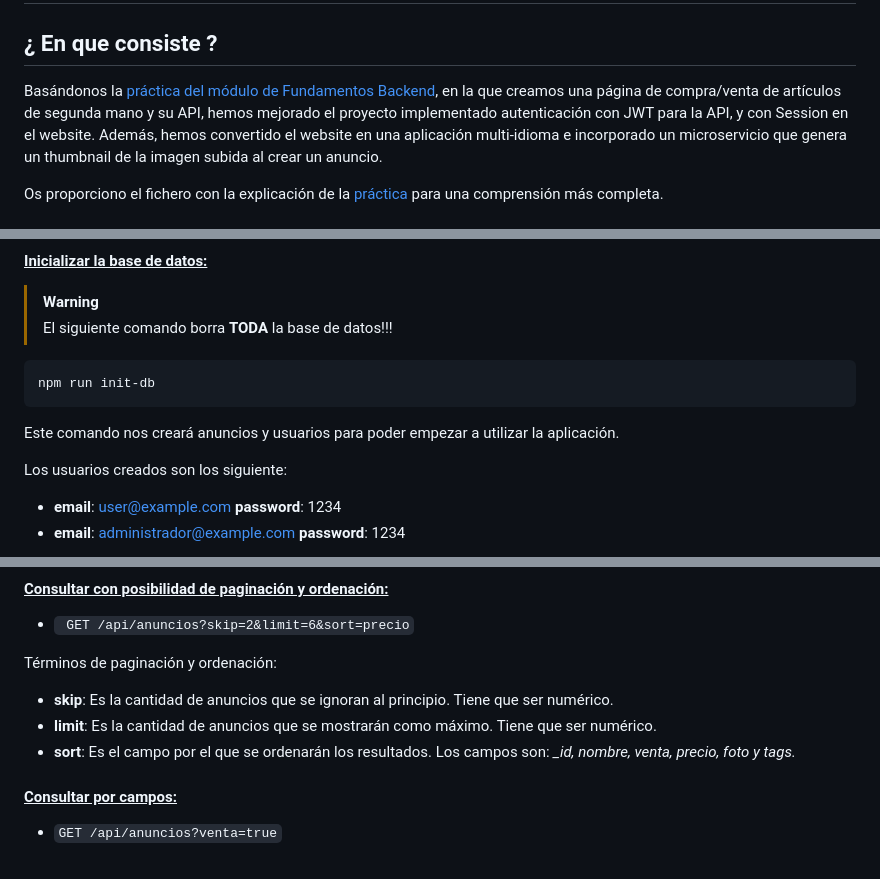
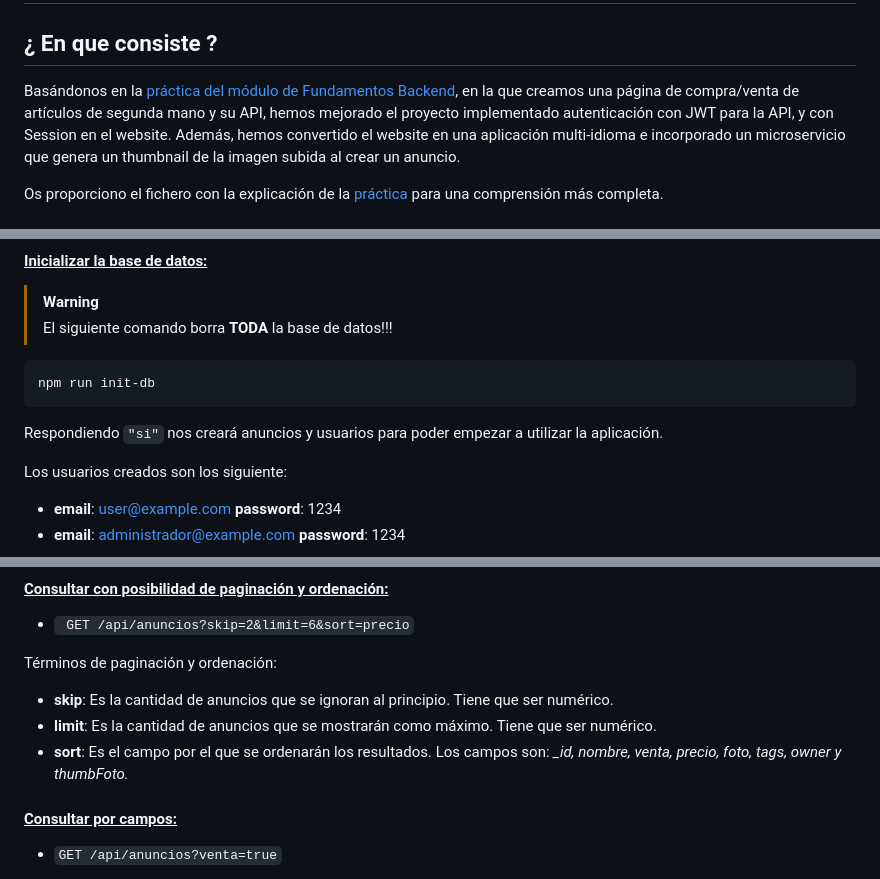
Before and after one commit to Cespuess/practica_backend_avanzado, a Markdown page: README.MD, 3 parts joined by grey strips. Rendered like a GitHub page.

Commit message:
correcciones en el README

````diff
--- a/README.MD
+++ b/README.MD
@@ -2,7 +2,7 @@
 
 ## ¿ En que consiste ?
 
-Basándonos la [práctica del módulo de Fundamentos Backend](https://github.com/Cespuess/practica_fundamentos_backend_node.js), en la que creamos una página de compra/venta de artículos de segunda mano y su API,
+Basándonos en la [práctica del módulo de Fundamentos Backend](https://github.com/Cespuess/practica_fundamentos_backend_node.js), en la que creamos una página de compra/venta de artículos de segunda mano y su API,
 hemos mejorado el proyecto implementado autenticación con JWT para la API, y con Session en el website. Además, hemos convertido el website en una aplicación multi-idioma e incorporado un microservicio que genera un thumbnail de la imagen subida al crear un anuncio.
 
 Os proporciono el fichero con la explicación de la [práctica](./Backend_Avanzado_Práctica_Web16.pdf) para una comprensión más completa.
@@ -48,7 +48,7 @@ npm install
 npm run init-db
 ```
 
-Este comando nos creará anuncios y usuarios para poder empezar a utilizar la aplicación.
+Respondiendo `"si"` nos creará anuncios y usuarios para poder empezar a utilizar la aplicación.
 
 Los usuarios creados son los siguiente:
 
@@ -119,7 +119,7 @@ Términos de paginación y ordenación:
 
 - **skip**: Es la cantidad de anuncios que se ignoran al principio. Tiene que ser numérico.
 - **limit**: Es la cantidad de anuncios que se mostrarán como máximo. Tiene que ser numérico.
-- **sort**: Es el campo por el que se ordenarán los resultados. Los campos son: _\_id, nombre, venta, precio, foto y tags._
+- **sort**: Es el campo por el que se ordenarán los resultados. Los campos son: _\_id, nombre, venta, precio, foto, tags, owner y thumbFoto._
 
 #### <u>Consultar por campos:</u>
 
````
Also changed, not shown: other parts of README.MD (+1 -1 lines).
